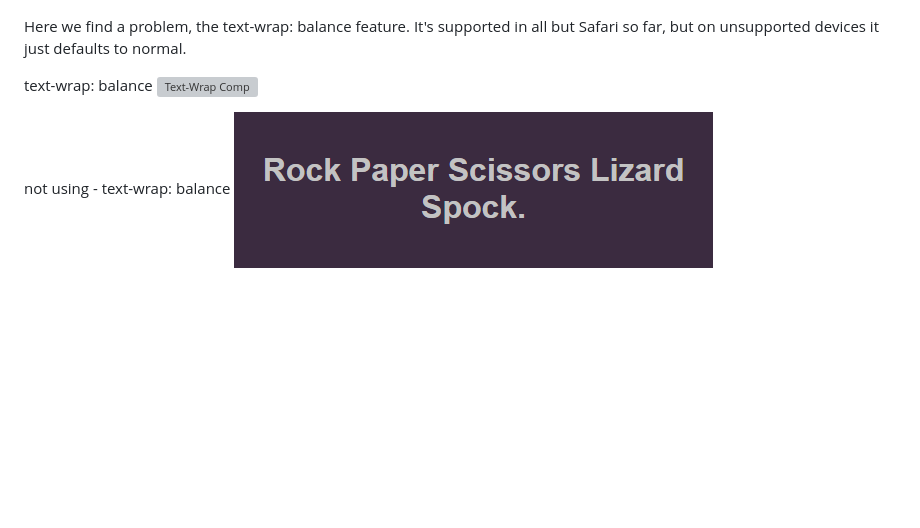
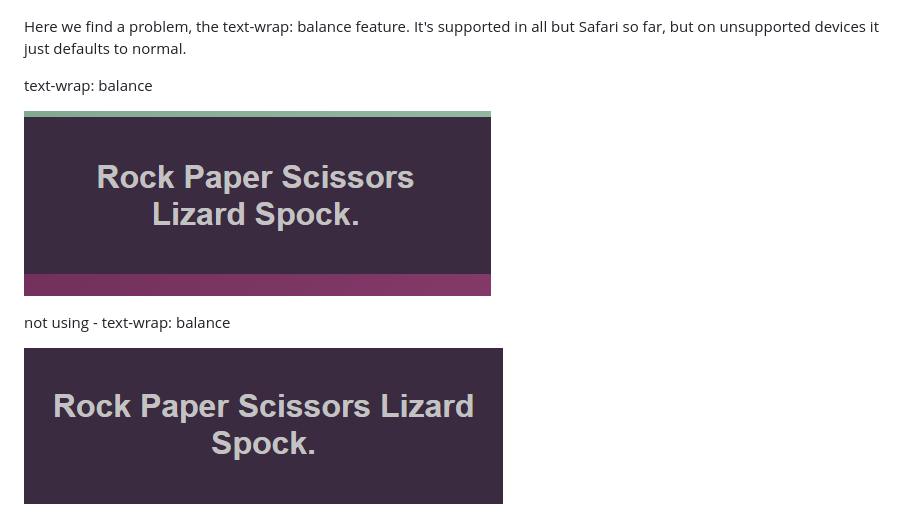
Before and after one commit to zakenaio/Lizard-Spock-ci-2023-fsd-p2-js, a Markdown page: TESTING.md, the part around the change printed below. Drawn GitHub-style; blank space fills up the shorter version; grey boxes are pictures that could not be loaded.

```diff
--- a/TESTING.md
+++ b/TESTING.md
@@ -24,9 +24,11 @@ It's supported in all but Safari so far, but on unsupported devices
 it just defaults to normal.
 
 text-wrap: balance
-![Text-Wrap Comp](documentation/test-balance-comp.png)
+
+![Text-Wrap Comp](documentation/feat-header-balance.png)
 
 not using - text-wrap: balance
+
 ![Text-Wrap Comp](documentation/test-balance-comp-not.png)
 
 #### Use of text-wrap: balance
```
Also changed, not shown: other parts of TESTING.md (+1 -1 lines), README.md (+0 -2 lines), documentation/test-w3css.png (renamed from documentation/test-w2css.png).
